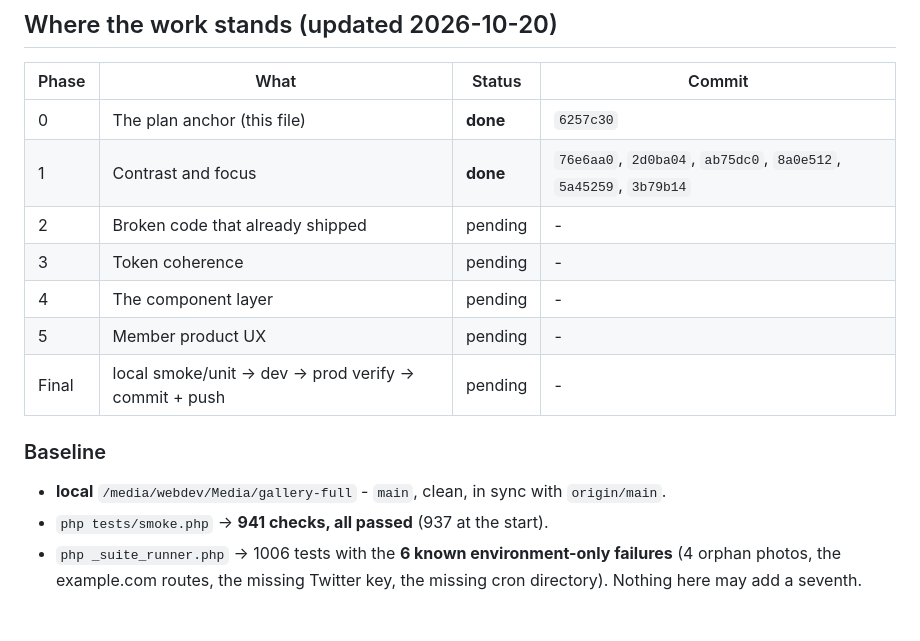
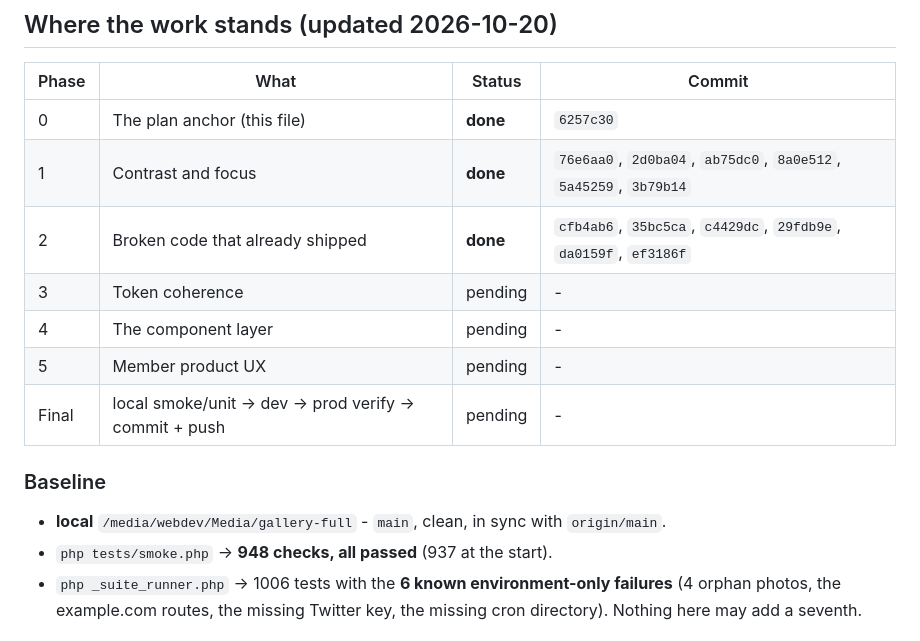
Before and after one commit to k0dejunky/gallery-site, a Markdown page: docs/UI-ROUND-3-PLAN.md, the part around one of its changes. Rendered like a GitHub page.

```diff
--- a/docs/UI-ROUND-3-PLAN.md
+++ b/docs/UI-ROUND-3-PLAN.md
@@ -31,7 +31,7 @@ smoke check that locks it in travels in the same commit).
 |---|---|---|---|
 | 0 | The plan anchor (this file) | **done** | `6257c30` |
 | 1 | Contrast and focus | **done** | `76e6aa0`, `2d0ba04`, `ab75dc0`, `8a0e512`, `5a45259`, `3b79b14` |
-| 2 | Broken code that already shipped | pending | - |
+| 2 | Broken code that already shipped | **done** | `cfb4ab6`, `35bc5ca`, `c4429dc`, `29fdb9e`, `da0159f`, `ef3186f` |
 | 3 | Token coherence | pending | - |
 | 4 | The component layer | pending | - |
 | 5 | Member product UX | pending | - |
@@ -41,7 +41,7 @@ smoke check that locks it in travels in the same commit).
 
 - **local** `/media/webdev/Media/gallery-full` - `main`, clean, in sync with
   `origin/main`.
-- `php tests/smoke.php` -> **941 checks, all passed** (937 at the start).
+- `php tests/smoke.php` -> **948 checks, all passed** (937 at the start).
 - `php _suite_runner.php` -> 1006 tests with the **6 known environment-only
   failures** (4 orphan photos, the example.com routes, the missing Twitter
   key, the missing cron directory). Nothing here may add a seventh.
```
Also changed, not shown: other parts of docs/UI-ROUND-3-PLAN.md (+32 -8 lines).
